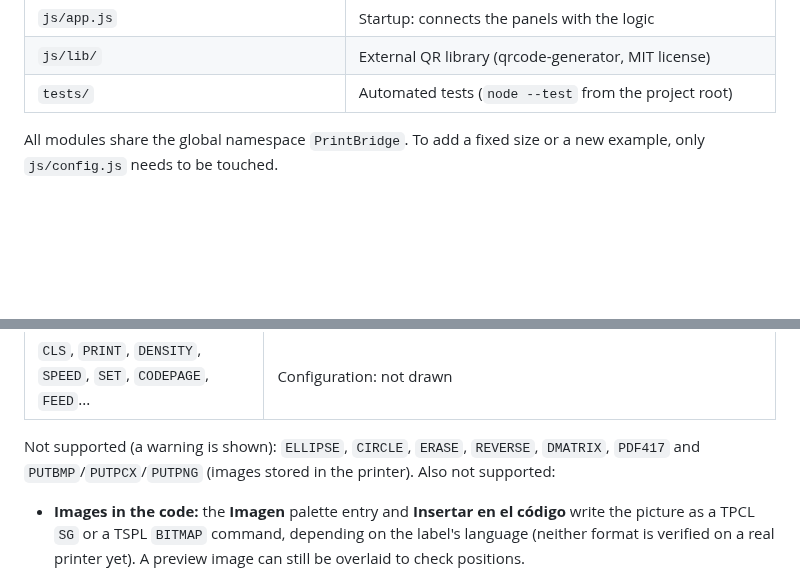
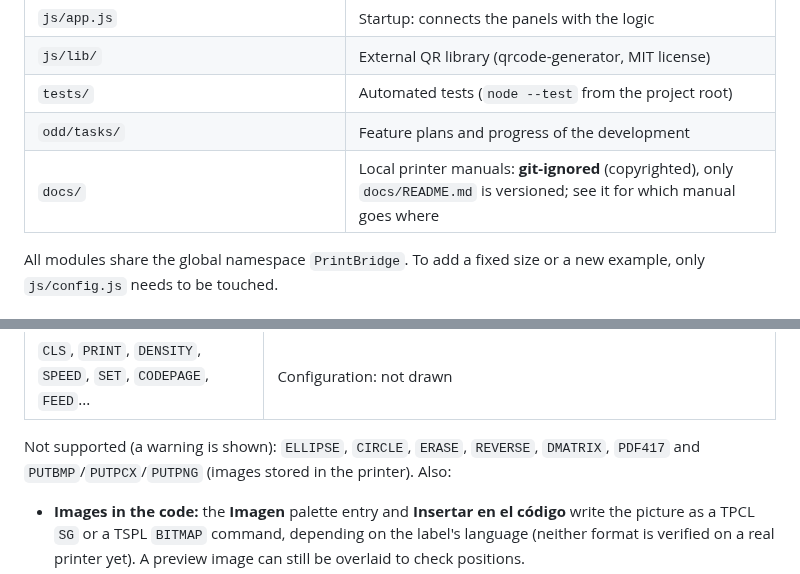
Before and after one commit to danielvl1982/PrintBridge, a Markdown page: README.md, 2 parts joined by grey strips. Rendered like a GitHub page; blank space fills up the shorter version.

```diff
--- a/README.md
+++ b/README.md
@@ -42,6 +42,8 @@ from scratch with the example label.
 | `js/app.js` | Startup: connects the panels with the logic |
 | `js/lib/` | External QR library (qrcode-generator, MIT license) |
 | `tests/` | Automated tests (`node --test` from the project root) |
+| `odd/tasks/` | Feature plans and progress of the development |
+| `docs/` | Local printer manuals: **git-ignored** (copyrighted), only `docs/README.md` is versioned; see it for which manual goes where |
 
 All modules share the global namespace `PrintBridge`. To add a fixed size or a new example, only `js/config.js` needs to be touched.
 
@@ -204,7 +221,7 @@ It can be exported to TPCL with **Convertir a…**.
 | `CLS`, `PRINT`, `DENSITY`, `SPEED`, `SET`, `CODEPAGE`, `FEED`... | Configuration: not drawn |
 
 Not supported (a warning is shown): `ELLIPSE`, `CIRCLE`, `ERASE`, `REVERSE`, `DMATRIX`, `PDF417` and `PUTBMP`/`PUTPCX`/`PUTPNG`
-(images stored in the printer). Also not supported:
+(images stored in the printer). Also:
 
 - **Images in the code:** the **Imagen** palette entry and **Insertar en el código** write the picture as a TPCL `SG` or a TSPL `BITMAP` command, depending on the label's language (neither format is verified on a real printer yet). A preview image can still be overlaid to check positions.
 - **Palette details:** new items use font `"3"` (text), Code 128 with readable text (barcode), QR with level `M` and cell 4 (always unrotated), a 40 mm `BAR` and a 30 x 20 mm `BOX`; texts and barcodes are written rotated so they look upright in the current view. Text and barcode data are `<#NOMBRE#>` placeholders, written literally (TSPL has no substitution).
```
Also changed, not shown: other parts of README.md (+29 -14 lines).
